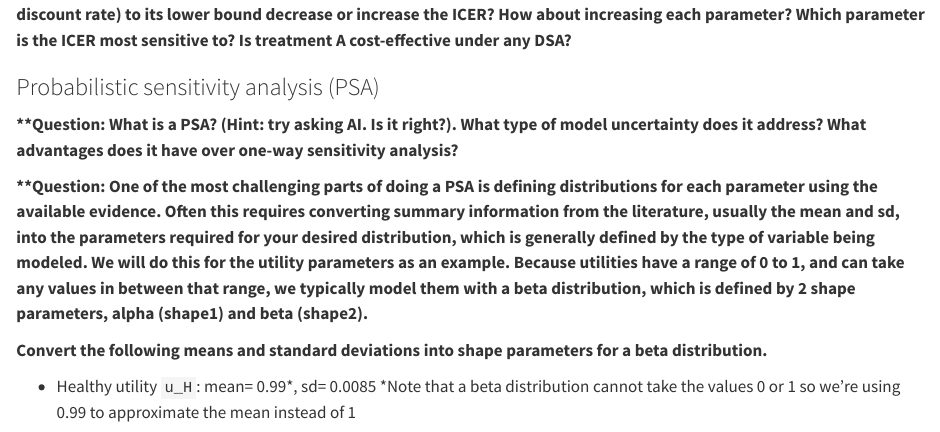
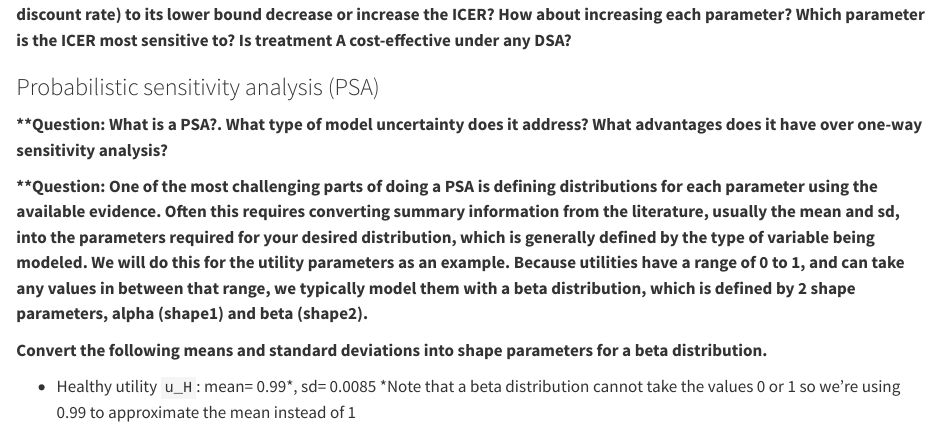
Before and after one commit to KateJohnson/PHAR422_Decision_modeling_R_tutorial, a Quarto document (markov_model_tutorial.qmd): the page in a window 1100 px wide, from 10880 px down. Rendered offline with R 4.5, knitr and Pandoc in place of Quarto, with nearby package versions; drawn as R Markdown's standard HTML page in place of the format the file asks for; some code elsewhere in the file could not run offline; long lines of code are wrapped.

Commit message:
Minor wording update

```diff
--- a/markov_model_tutorial.qmd
+++ b/markov_model_tutorial.qmd
@@ -379,7 +379,7 @@ tornado_plot +
 
 ### Probabilistic sensitivity analysis (PSA)
 
-**\*\*Question: What is a PSA? (Hint: try asking AI. Is it right?). What type of model uncertainty does it address? What advantages does it have over one-way sensitivity analysis?**
+**\*\*Question: What is a PSA?. What type of model uncertainty does it address? What advantages does it have over one-way sensitivity analysis?**
 
 **\*\*Question: One of the most challenging parts of doing a PSA is defining distributions for each parameter using the available evidence. Often this requires converting summary information from the literature, usually the mean and sd, into the parameters required for your desired distribution, which is generally defined by the type of variable being modeled. We will do this for the utility parameters as an example. Because utilities have a range of 0 to 1, and can take any values in between that range, we typically model them with a beta distribution, which is defined by 2 shape parameters, alpha (shape1) and beta (shape2).**
 
```
